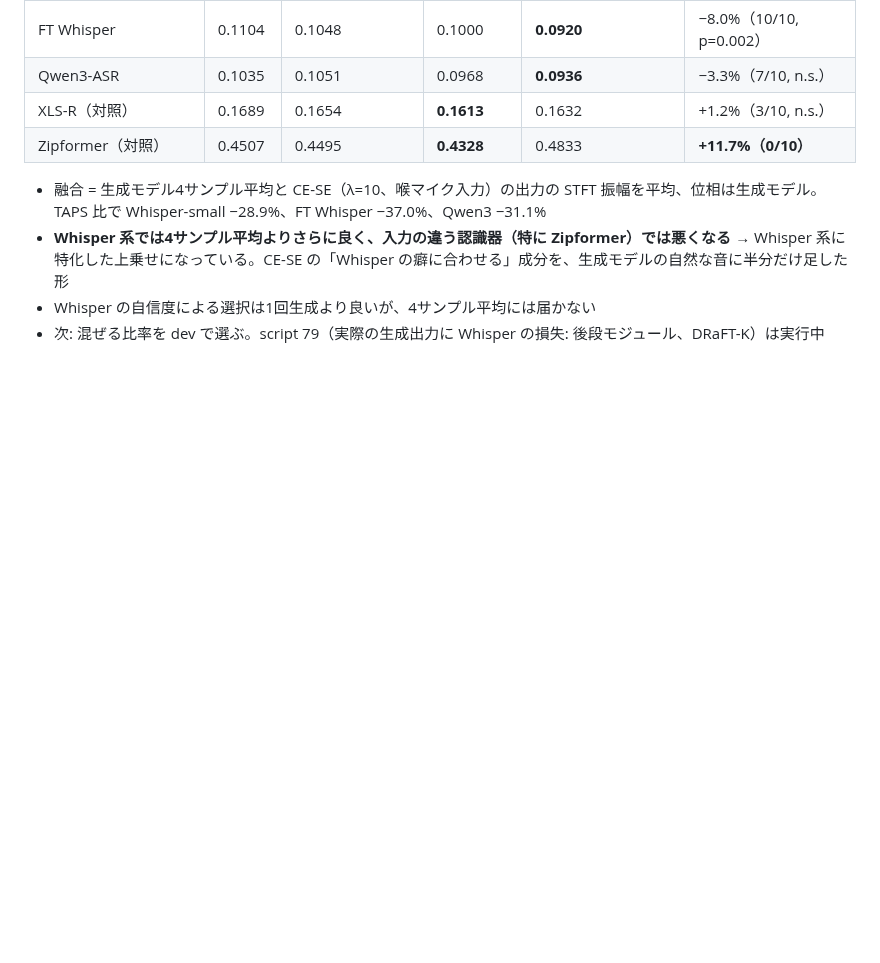
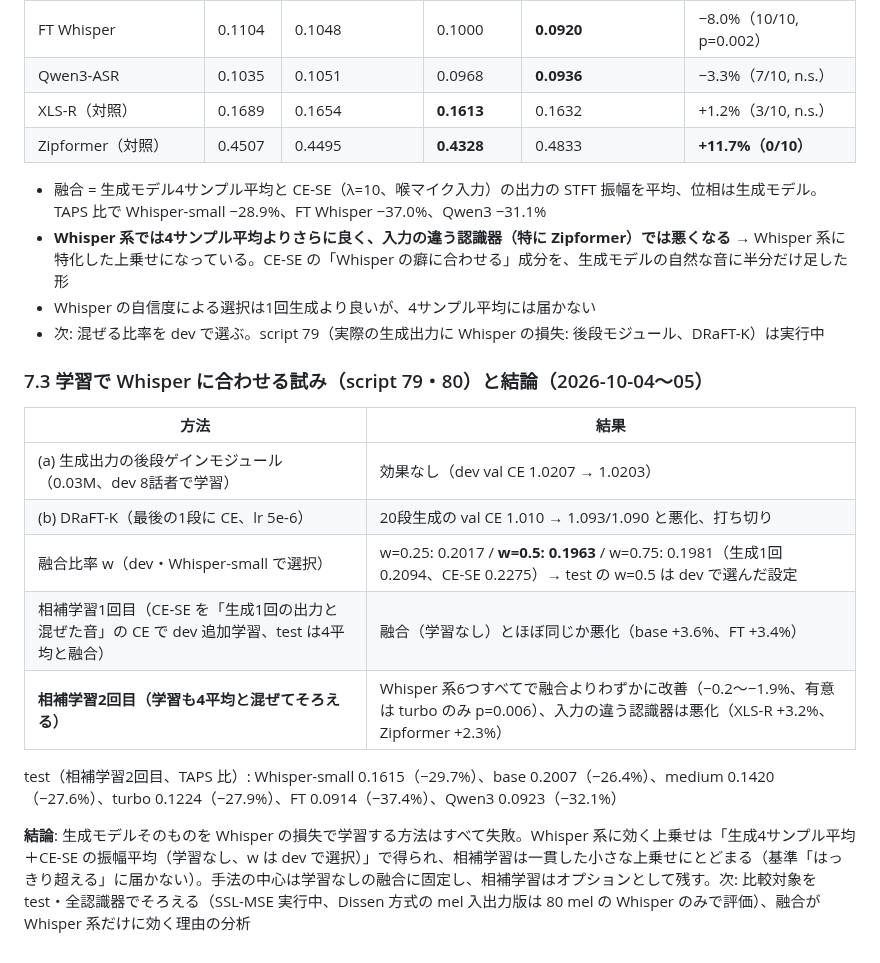
Before and after one commit to kasugayuji0716-art/bone-conduction-research, a Markdown page: results/GENERATIVE_RESULTS_2026-09-30.md, the part around the change. Drawn GitHub-style; blank space fills up the shorter version.

Commit message:
Results: complementary training, mixing ratio, conclusion of the Whisper-specific track
Co-Authored-By: Claude Opus 5.5 (1M context) <noreply@anthropic.com>

```diff
--- a/results/GENERATIVE_RESULTS_2026-09-30.md
+++ b/results/GENERATIVE_RESULTS_2026-09-30.md
@@ -217,3 +217,17 @@ dev の TAPS: Whisper-small 0.265、XLS-R 0.244、MMS 0.383、Zipformer 0.574
 - **Whisper 系では4サンプル平均よりさらに良く、入力の違う認識器（特に Zipformer）では悪くなる** → Whisper 系に特化した上乗せになっている。CE-SE の「Whisper の癖に合わせる」成分を、生成モデルの自然な音に半分だけ足した形
 - Whisper の自信度による選択は1回生成より良いが、4サンプル平均には届かない
 - 次: 混ぜる比率を dev で選ぶ。script 79（実際の生成出力に Whisper の損失: 後段モジュール、DRaFT-K）は実行中
+
+### 7.3 学習で Whisper に合わせる試み（script 79・80）と結論（2026-10-04〜05）
+
+| 方法 | 結果 |
+|---|---|
+| (a) 生成出力の後段ゲインモジュール（0.03M、dev 8話者で学習） | 効果なし（dev val CE 1.0207 → 1.0203） |
+| (b) DRaFT-K（最後の1段に CE、lr 5e-6） | 20段生成の val CE 1.010 → 1.093/1.090 と悪化、打ち切り |
+| 融合比率 w（dev・Whisper-small で選択） | w=0.25: 0.2017 / **w=0.5: 0.1963** / w=0.75: 0.1981（生成1回 0.2094、CE-SE 0.2275）→ test の w=0.5 は dev で選んだ設定 |
+| 相補学習1回目（CE-SE を「生成1回の出力と混ぜた音」の CE で dev 追加学習、test は4平均と融合） | 融合（学習なし）とほぼ同じか悪化（base +3.6%、FT +3.4%） |
+| **相補学習2回目（学習も4平均と混ぜてそろえる）** | Whisper 系6つすべてで融合よりわずかに改善（−0.2〜−1.9%、有意は turbo のみ p=0.006）、入力の違う認識器は悪化（XLS-R +3.2%、Zipformer +2.3%） |
+
+test（相補学習2回目、TAPS 比）: Whisper-small 0.1615（−29.7%）、base 0.2007（−26.4%）、medium 0.1420（−27.6%）、turbo 0.1224（−27.9%）、FT 0.0914（−37.4%）、Qwen3 0.0923（−32.1%）
+
+**結論**: 生成モデルそのものを Whisper の損失で学習する方法はすべて失敗。Whisper 系に効く上乗せは「生成4サンプル平均＋CE-SE の振幅平均（学習なし、w は dev で選択）」で得られ、相補学習は一貫した小さな上乗せにとどまる（基準「はっきり超える」に届かない）。手法の中心は学習なしの融合に固定し、相補学習はオプションとして残す。次: 比較対象を test・全認識器でそろえる（SSL-MSE 実行中、Dissen 方式の mel 入出力版は 80 mel の Whisper のみで評価）、融合が Whisper 系だけに効く理由の分析
```
